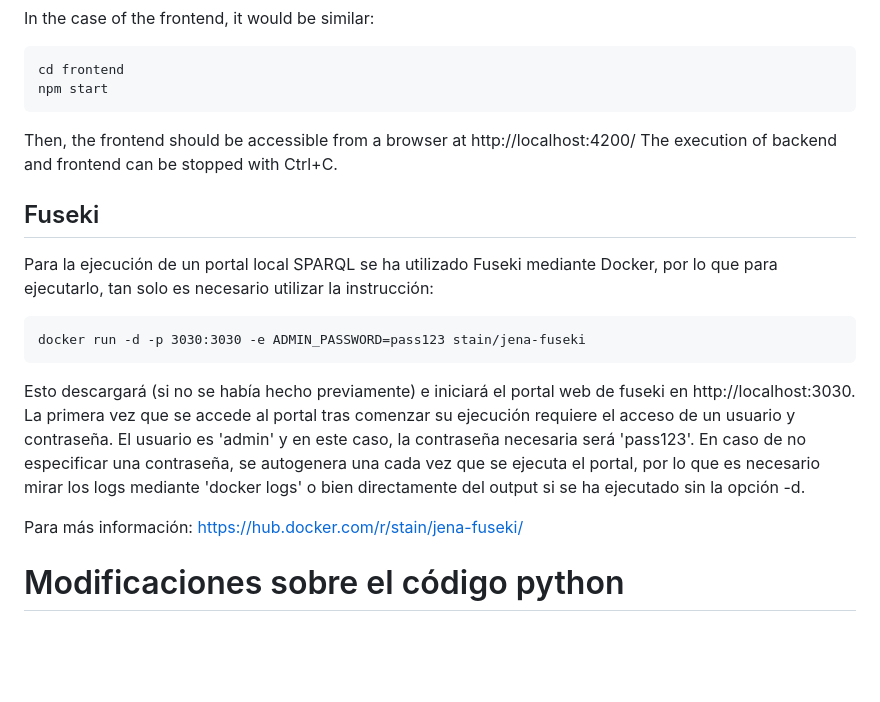
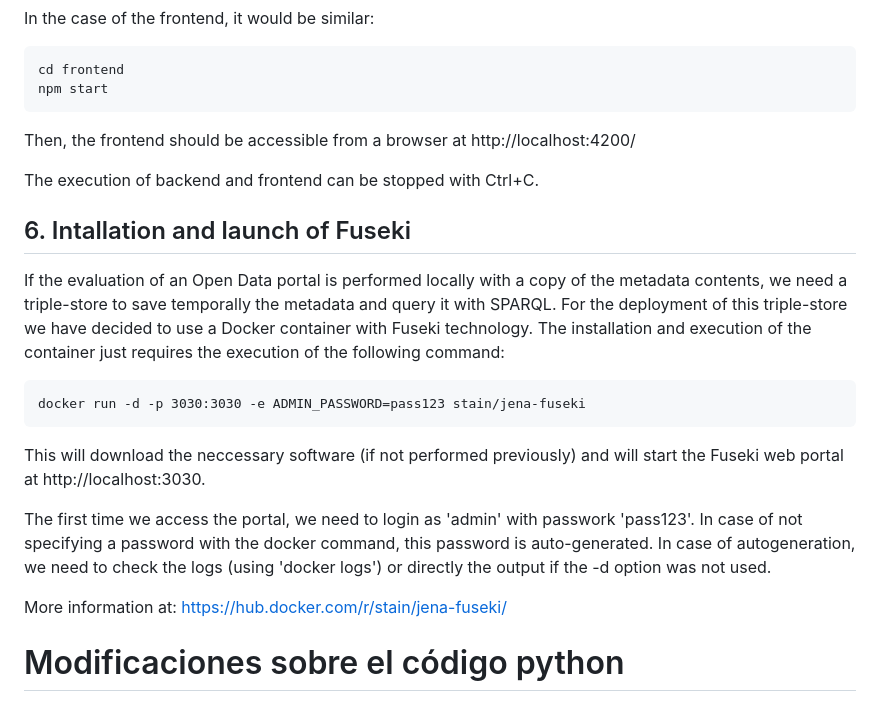
Before and after one commit to IAAA-Lab/Metadata-Monitoring, a Markdown page: README.md, the part around the change. Rendered like a GitHub page; blank space fills up the shorter version.

````diff
--- a/README.md
+++ b/README.md
@@ -91,16 +91,19 @@ cd frontend
 npm start
 ```
 Then, the frontend should be accessible from a browser at http://localhost:4200/
+
 The execution of backend and frontend can be stopped with Ctrl+C.
 
-## Fuseki
-Para la ejecución de un portal local SPARQL se ha utilizado Fuseki mediante Docker, por lo que para ejecutarlo, tan solo es necesario utilizar la instrucción:
+## 6. Intallation and launch of Fuseki
+If the evaluation of an Open Data portal is performed locally with a copy of the metadata contents, we need a triple-store to save temporally the metadata and query it with SPARQL. For the deployment of this triple-store we have decided to use a Docker container with Fuseki technology. The installation and execution of the container just requires the execution of the following command:
 ```
 docker run -d -p 3030:3030 -e ADMIN_PASSWORD=pass123 stain/jena-fuseki
 ```
-Esto descargará (si no se había hecho previamente) e iniciará el portal web de fuseki en http://localhost:3030. La primera vez que se accede al portal tras comenzar su ejecución requiere el acceso de un usuario y contraseña. El usuario es 'admin' y en este caso, la contraseña necesaria será 'pass123'. En caso de no especificar una contraseña, se autogenera una cada vez que se ejecuta el portal, por lo que es necesario mirar los logs mediante 'docker logs' o bien directamente del output si se ha ejecutado sin la opción -d.
+This will download the neccessary software (if not performed previously) and will start the Fuseki web portal at  http://localhost:3030.
 
-Para más información: https://hub.docker.com/r/stain/jena-fuseki/
+The first time we access the portal, we need to login as 'admin' with passwork 'pass123'. In case of not specifying a password with the docker command, this password is auto-generated. In case of autogeneration, we need to check the logs (using 'docker logs') or directly the output if the -d option was not used.
+
+More information at: https://hub.docker.com/r/stain/jena-fuseki/
 
 # Modificaciones sobre el código python
 - Se añade en las primeras lineas del main() lo siguiente para cambiar el working directory a la ubicación del propio archivo y que funcionen las rutas relativas:
````
